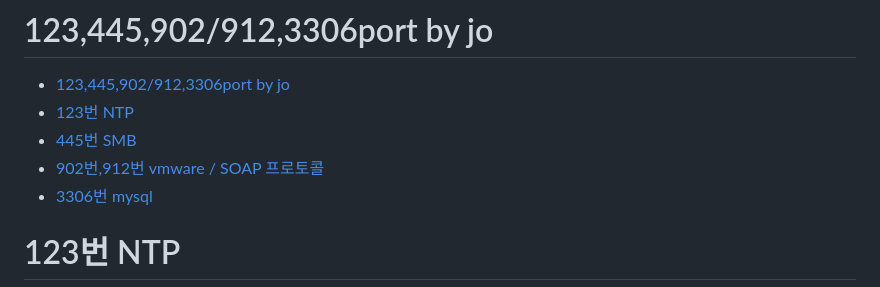
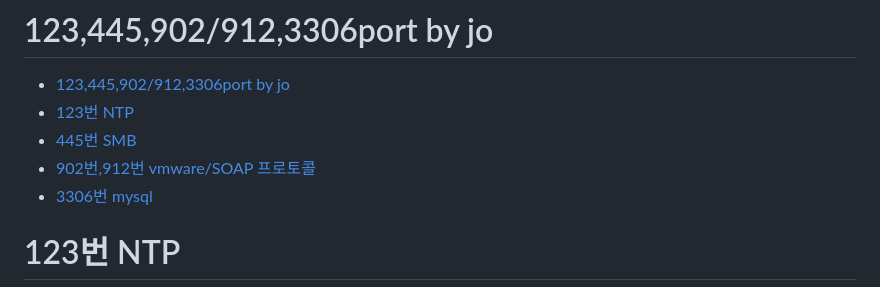
Before and after one commit to JoWoonJi/Project_PortScanner, a Markdown page: 1.포트분배/port_jo.md, the part around one of its changes. Drawn GitHub-style.

```diff
--- a/1.포트분배/port_jo.md
+++ b/1.포트분배/port_jo.md
@@ -3,7 +3,7 @@
 - [123,445,902/912,3306port by jo](#123-445-902-912-3306port-by-jo)
 - [123번 NTP](#123번-ntp)
 - [445번 SMB](#445번-smb)
-- [902번,912번 vmware / SOAP 프로토콜](#902번-912번-vmware--soap-프로토콜)
+- [902번,912번 vmware/SOAP 프로토콜](#902번912번-vmwaresoap-프로토콜)
 - [3306번 mysql](#3306번-mysql)
 
 # 123번 NTP
```
Also changed, not shown: other parts of 1.포트분배/port_jo.md (+1 -1 lines).
